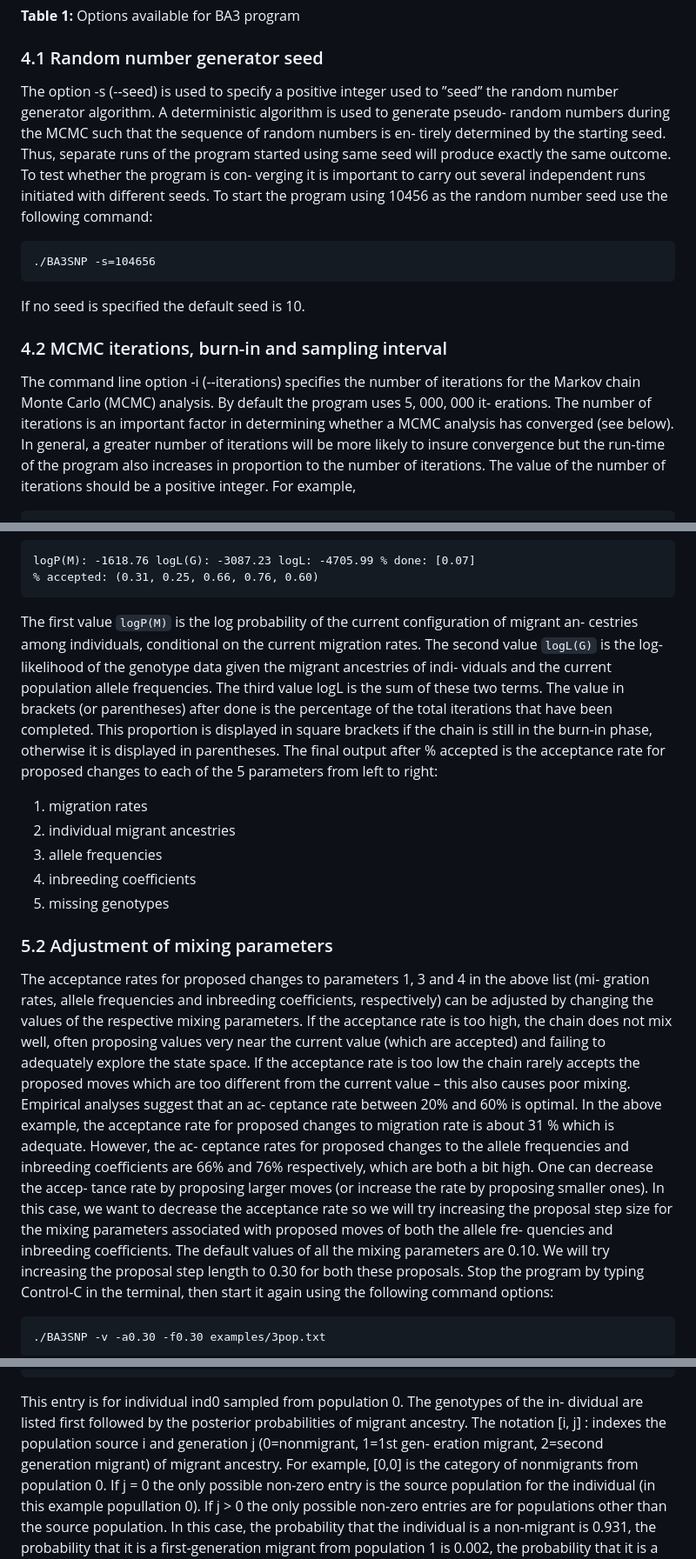
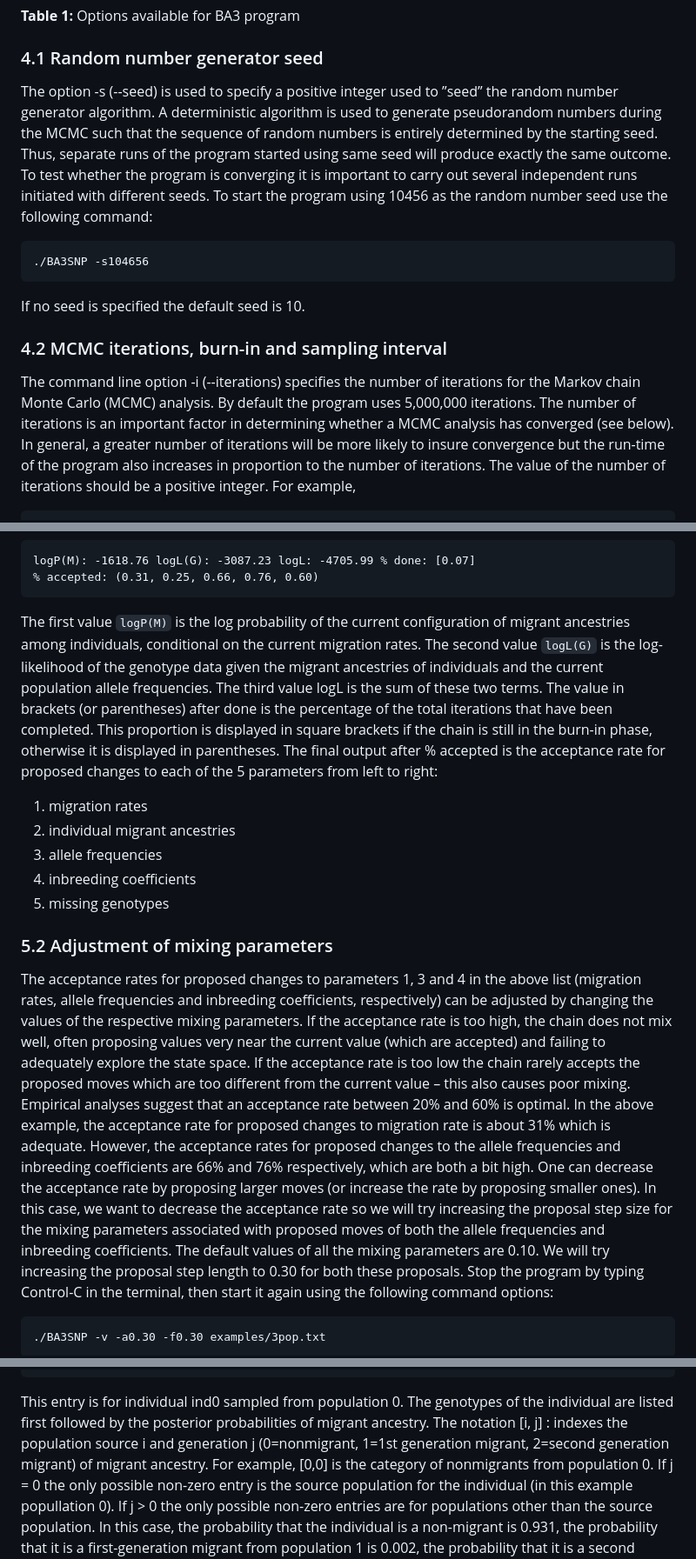
Before and after one commit to brannala/BA3, a Markdown page: doc/BA3Manual.md, 3 parts joined by grey strips. Shown: that part at 87% size. Rendered like a GitHub page.

Commit message:
updated manual

````diff
--- a/doc/BA3Manual.md
+++ b/doc/BA3Manual.md
@@ -261,22 +261,22 @@ longer forms are available solely because some persons ﬁnd them easier to reme
 ### 4.1 Random number generator seed
 
 The option -s (--seed) is used to specify a positive integer used to ”seed” the random
-number generator algorithm. A deterministic algorithm is used to generate pseudo-
-random numbers during the MCMC such that the sequence of random numbers is en-
-tirely determined by the starting seed. Thus, separate runs of the program started using
-same seed will produce exactly the same outcome. To test whether the program is con-
-verging it is important to carry out several independent runs initiated with different seeds.
+number generator algorithm. A deterministic algorithm is used to generate pseudorandom
+numbers during the MCMC such that the sequence of random numbers is entirely determined
+by the starting seed. Thus, separate runs of the program started using
+same seed will produce exactly the same outcome. To test whether the program is converging
+it is important to carry out several independent runs initiated with different seeds.
 To start the program using 10456 as the random number seed use the following command:
 ```
-./BA3SNP -s=104656
+./BA3SNP -s104656
 ```
 If no seed is speciﬁed the default seed is 10.
 
 ### 4.2 MCMC iterations, burn-in and sampling interval
 
 The command line option -i (--iterations) speciﬁes the number of iterations for the
-Markov chain Monte Carlo (MCMC) analysis. By default the program uses 5, 000, 000 it-
-erations. The number of iterations is an important factor in determining whether a MCMC
+Markov chain Monte Carlo (MCMC) analysis. By default the program uses 5,000,000
+iterations. The number of iterations is an important factor in determining whether a MCMC
 analysis has converged (see below). In general, a greater number of iterations will be more
 likely to insure convergence but the run-time of the program also increases in proportion
 to the number of iterations. The value of the number of iterations should be a positive
@@ -383,10 +383,10 @@ current state of the chain will be printed to screen as follows:
 logP(M): -1618.76 logL(G): -3087.23 logL: -4705.99 % done: [0.07]
 % accepted: (0.31, 0.25, 0.66, 0.76, 0.60)
 ```
-The ﬁrst value `logP(M)` is the log probability of the current conﬁguration of migrant an-
-cestries among individuals, conditional on the current migration rates. The second value
-`logL(G)` is the log-likelihood of the genotype data given the migrant ancestries of indi-
-viduals and the current population allele frequencies. The third value logL is the sum of
+The ﬁrst value `logP(M)` is the log probability of the current conﬁguration of migrant
+ancestries among individuals, conditional on the current migration rates. The second value
+`logL(G)` is the log-likelihood of the genotype data given the migrant ancestries of
+individuals and the current population allele frequencies. The third value logL is the sum of
 these two terms. The value in brackets (or parentheses) after done is the percentage of the
 total iterations that have been completed. This proportion is displayed in square brackets
 if the chain is still in the burn-in phase, otherwise it is displayed in parentheses. The ﬁnal
@@ -401,21 +401,21 @@ parameters from left to right:
 
 ### 5.2 Adjustment of mixing parameters
 
-The acceptance rates for proposed changes to parameters 1, 3 and 4 in the above list (mi-
-gration rates, allele frequencies and inbreeding coefﬁcients, respectively) can be adjusted
+The acceptance rates for proposed changes to parameters 1, 3 and 4 in the above list
+(migration rates, allele frequencies and inbreeding coefﬁcients, respectively) can be adjusted
 by changing the values of the respective mixing parameters. If the acceptance rate is too
 high, the chain does not mix well, often proposing values very near the current value
 (which are accepted) and failing to adequately explore the state space. If the acceptance
 rate is too low the chain rarely accepts the proposed moves which are too different from
-the current value – this also causes poor mixing. Empirical analyses suggest that an ac-
-ceptance rate between 20% and 60% is optimal. In the above example, the acceptance rate
-for proposed changes to migration rate is about 31 % which is adequate. However, the ac-
-ceptance rates for proposed changes to the allele frequencies and inbreeding coefﬁcients
-are 66% and 76% respectively, which are both a bit high. One can decrease the accep-
-tance rate by proposing larger moves (or increase the rate by proposing smaller ones). In
+the current value – this also causes poor mixing. Empirical analyses suggest that an
+acceptance rate between 20% and 60% is optimal. In the above example, the acceptance rate
+for proposed changes to migration rate is about 31% which is adequate. However, the
+acceptance rates for proposed changes to the allele frequencies and inbreeding coefﬁcients
+are 66% and 76% respectively, which are both a bit high. One can decrease the acceptance
+rate by proposing larger moves (or increase the rate by proposing smaller ones). In
 this case, we want to decrease the acceptance rate so we will try increasing the proposal
-step size for the mixing parameters associated with proposed moves of both the allele fre-
-quencies and inbreeding coefﬁcients. The default values of all the mixing parameters are
+step size for the mixing parameters associated with proposed moves of both the allele
+frequencies and inbreeding coefﬁcients. The default values of all the mixing parameters are
 0.10. We will try increasing the proposal step length to 0.30 for both these proposals. Stop
 the program by typing Control-C in the terminal, then start it again using the following
 command options:
@@ -591,10 +591,10 @@ Migrant ancestry>>
 [0,1]:0.000 [1,1]:0.002 [2,1]:0.001
 [0,2]:0.000 [1,2]:0.035 [2,2]:0.031
 ```
-This entry is for individual ind0 sampled from population 0. The genotypes of the in-
-dividual are listed ﬁrst followed by the posterior probabilities of migrant ancestry. The
-notation [i, j] : indexes the population source i and generation j (0=nonmigrant, 1=1st gen-
-eration migrant, 2=second generation migrant) of migrant ancestry. For example, [0,0] is
+This entry is for individual ind0 sampled from population 0. The genotypes of the individual
+are listed ﬁrst followed by the posterior probabilities of migrant ancestry. The
+notation [i, j] : indexes the population source i and generation j (0=nonmigrant, 1=1st
+generation migrant, 2=second generation migrant) of migrant ancestry. For example, [0,0] is
 the category of nonmigrants from population 0. If j = 0 the only possible non-zero entry
 is the source population for the individual (in this example popullation 0). If j > 0 the
 only possible non-zero entries are for populations other than the source population. In
````
Also changed, not shown: other parts of doc/BA3Manual.md (+16 -16 lines).
